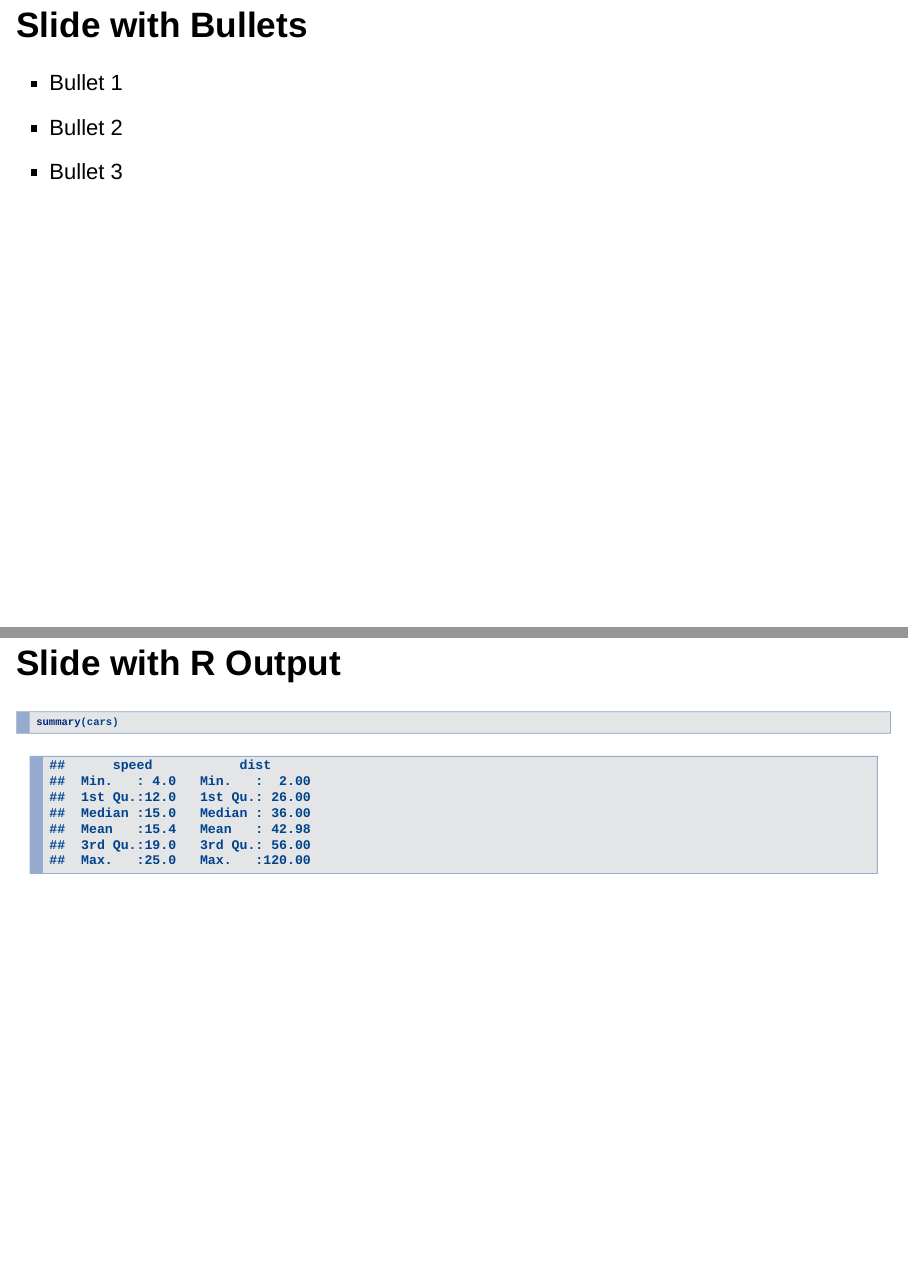
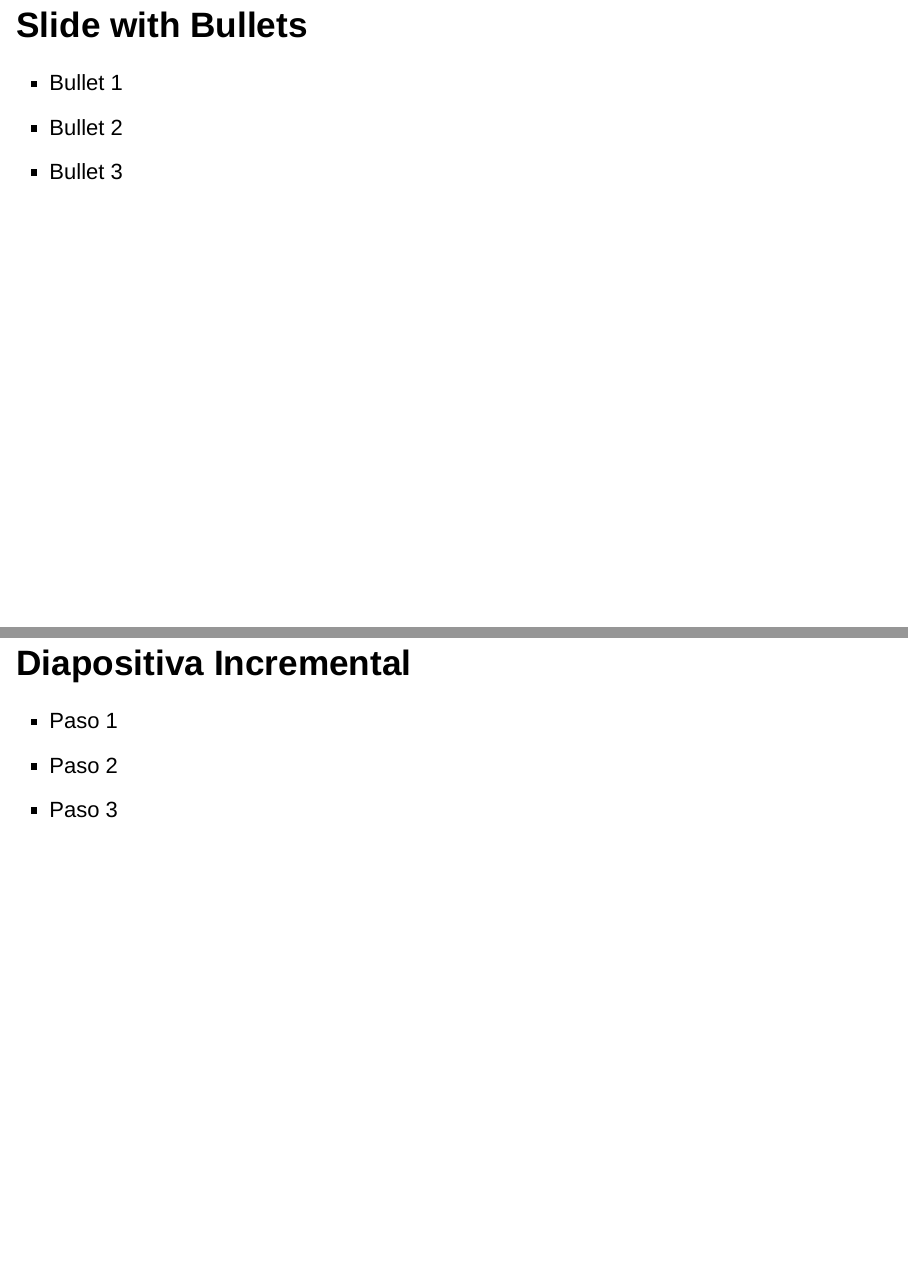
Before and after one commit to alberto1976/P_slidy, an R Markdown document (index.Rmd): pages 3 and 4 of 6 before the commit and pages 3 and 4 of 7 after it, joined at a grey line. Rendered offline with R 4.5, knitr and Pandoc, with nearby package versions.

Commit message:
Nueva diapositiva

````diff
--- a/index.Rmd
+++ b/index.Rmd
@@ -20,6 +20,12 @@ When you click the **Knit** button a document will be generated that includes bo
 - Bullet 2
 - Bullet 3
 
+## Diapositiva Incremental
+
+* Paso 1
+* Paso 2
+* Paso 3
+
 ## Slide with R Output
 
 ```{r cars, echo = TRUE}
````
Also changed, not shown: index.html.
